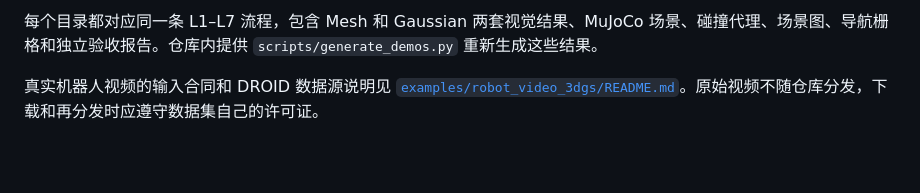
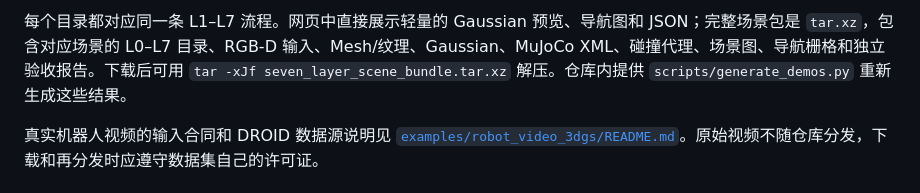
Before and after one commit to pm1255/Simscene-agent, a Markdown page: README.md, the part around one of its changes. Rendered like a GitHub page; blank space fills up the shorter version.

Commit message:
Document complete scene bundles

```diff
--- a/README.md
+++ b/README.md
@@ -66,5 +66,5 @@ L7_verify/verification.json               # 独立验收和失败定位
 
-每个目录都对应同一条 L1–L7 流程，包含 Mesh 和 Gaussian 两套视觉结果、MuJoCo 场景、碰撞代理、场景图、导航栅格和独立验收报告。仓库内提供 `scripts/generate_demos.py` 重新生成这些结果。
+每个目录都对应同一条 L1–L7 流程。网页中直接展示轻量的 Gaussian 预览、导航图和 JSON；完整场景包是 `tar.xz`，包含对应场景的 L0–L7 目录、RGB-D 输入、Mesh/纹理、Gaussian、MuJoCo XML、碰撞代理、场景图、导航栅格和独立验收报告。下载后可用 `tar -xJf seven_layer_scene_bundle.tar.xz` 解压。仓库内提供 `scripts/generate_demos.py` 重新生成这些结果。
 
 真实机器人视频的输入合同和 DROID 数据源说明见 [`examples/robot_video_3dgs/README.md`](examples/robot_video_3dgs/README.md)。原始视频不随仓库分发，下载和再分发时应遵守数据集自己的许可证。
 
```
Also changed, not shown: other parts of README.md (+3 -3 lines).
